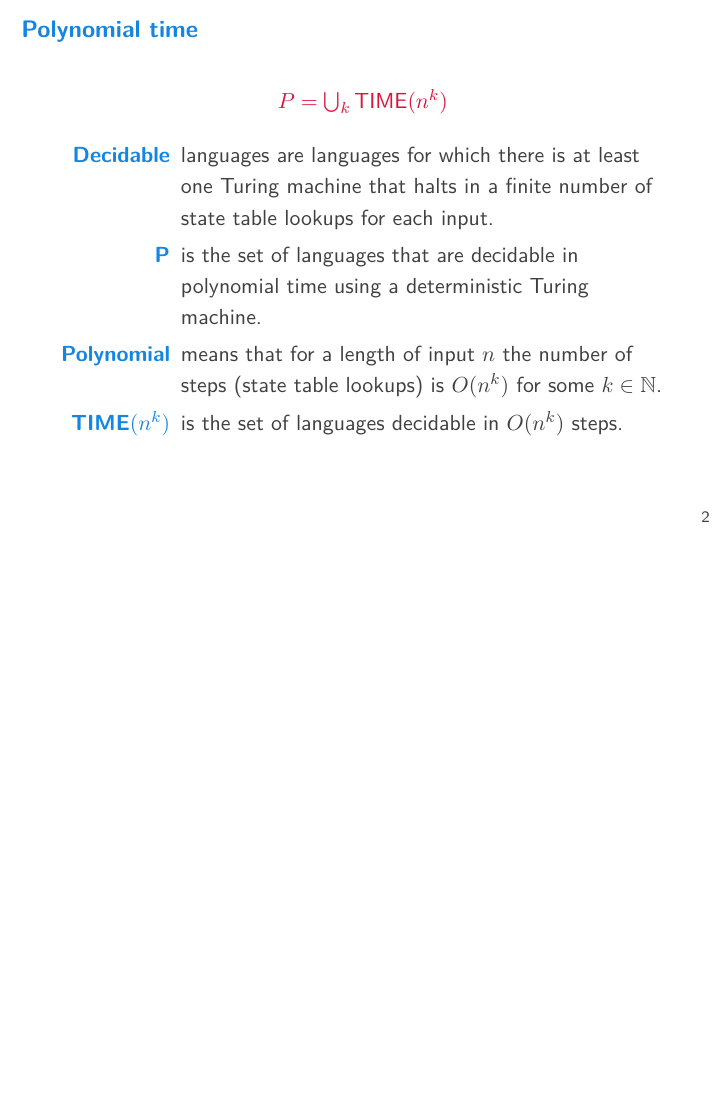
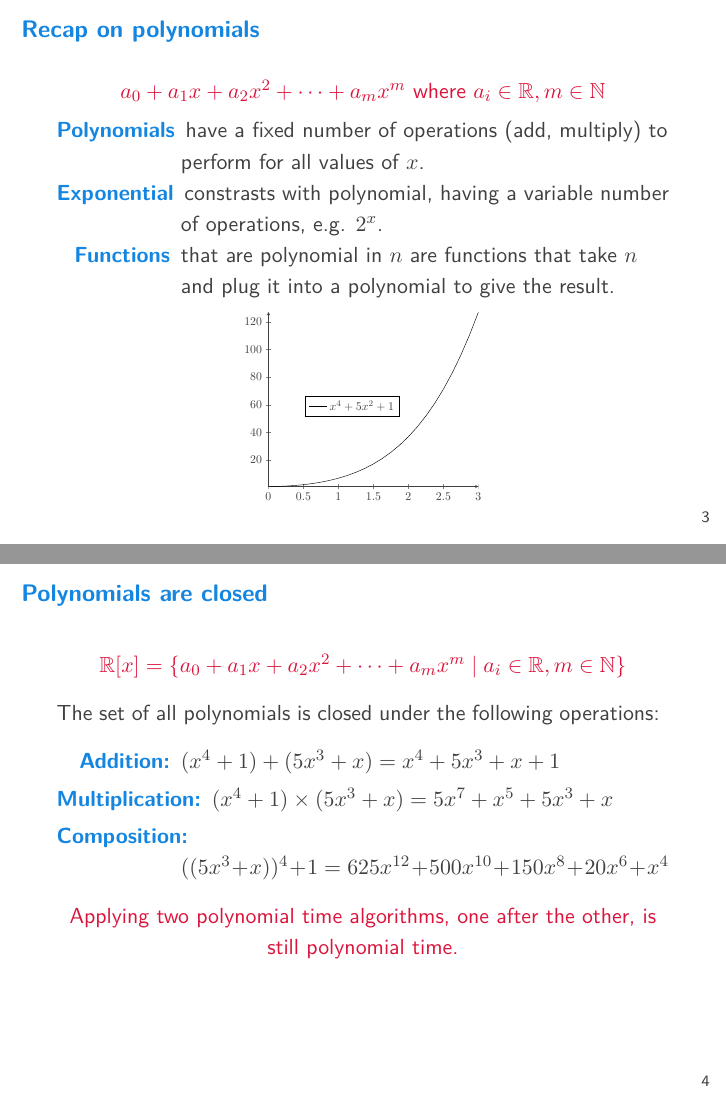
Before and after one commit to ianmcloughlin/slides-polynomial-time, LaTeX slides (slides.tex, which reads content.tex): page 2 of 2 before the commit and pages 3 and 4 of 5 after it, the two joined at a grey line, the shorter picture padded with empty space. Compiled offline with pdfLaTeX.

Commit message:
Nearly done

```diff
--- a/content.tex
+++ b/content.tex
@@ -1,11 +1,50 @@
 \begin{frame}{Polynomial time}
+
   \redmath{P = \bigcup_k \text{TIME}(n^k)}
 
   \begin{description}
     \item[Decidable] languages are languages for which there is at least one Turing machine that halts in a finite number of state table lookups for each input.
     \item[P] is the set of languages that are decidable in polynomial time using a deterministic Turing machine.
-    \item[Polynomial] means that for a length of input $n$ the number of steps (state table lookups) is $O(n^k)$ for some $k \in \mathbb{N}$.
-    \item[$\text{TIME}(n^k)$] is the set of languages decidable in $O(n^k)$ steps.
+    \item[Polynomial] means that for a length of input \( n \) the number of steps (state table lookups) is \( O(n^k) \) for some \( k \in \mathbb{N} \).
+    \item[\( \text{TIME}(n^k) \)] is the set of languages decidable in \( O(n^k) \) steps.
   \end{description}
 
 \end{frame}
+
+
+\begin{frame}[fragile]{Recap on polynomials}
+
+  \redmath{a_0 + a_1 x + a_2 x^2 + \cdots + a_m x^m \text{ where } a_i \in \mathbb{R}, m \in \mathbb{N}}
+
+  \begin{description}
+    \item[Polynomials] have a fixed number of operations (add, multiply) to perform for all values of \( x \).
+    \item[Exponential] constrasts with polynomial, having a variable number of operations, e.g. \( 2^x \).
+    \item[Functions] that are polynomial in $n$ are functions that take $n$ and plug it into a polynomial to give the result.
+  \end{description}
+
+  \begin{adjustbox}{max width={0.4\textwidth}, center}
+    \begin{tikzpicture}
+      \begin{axis}[xmin=0, domain=0:3, axis x line=bottom, axis y line=left, legend style={at={(0.4,0.4)},anchor=south}]
+        \addplot[black] {pow(x,4) + 5*pow(x, 2) + 1};
+        \legend{$x^4 + 5 x^2 + 1$};
+      \end{axis}
+    \end{tikzpicture}
+  \end{adjustbox}
+
+\end{frame}
+
+
+\begin{frame}[fragile]{Polynomials are closed}
+
+  \redmath{\mathbb{R}[x] = \{ a_0 + a_1 x + a_2 x^2 + \cdots + a_m x^m \mid a_i \in \mathbb{R}, m \in \mathbb{N} \}}
+
+  The set of all polynomials is closed under the following operations:
+  \begin{description}
+    \item[Addition:] \( (x^4 + 1) + (5 x^3 + x) = x^4 + 5 x^3 + x + 1 \)
+    \item[Multiplication:] \( (x^4 + 1) \times (5 x^3 + x) = 5 x^7 + x^5 + 5 x^3 + x \)
+    \item[Composition:] \( ((5 x^3 + x))^4 + 1  = 625x^{12} + 500 x^{10} + 150x^8 + 20x^6 + x^4 \)
+  \end{description}
+
+  \red{Applying two polynomial time algorithms, one after the other, is still polynomial time.}
+
+\end{frame}
```
Also changed, not shown: slides.pdf, content.tex (13 more changed lines).
